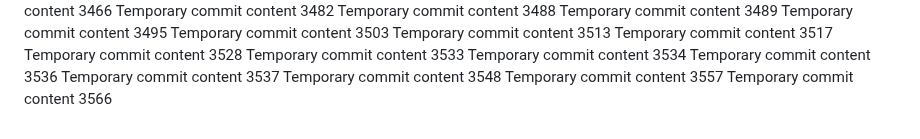
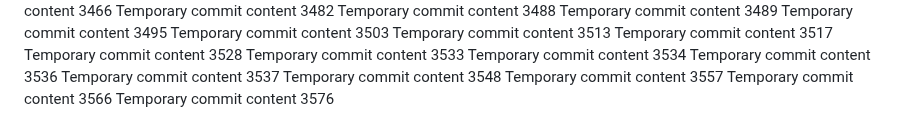
Before and after one commit to andreolf/upgraded-dollop, a Markdown page: report.md, the part around the change. GitHub-like rendering.

```diff
--- a/report.md
+++ b/report.md
@@ -293,3 +293,4 @@ Temporary commit content 3537
 Temporary commit content 3548
 Temporary commit content 3557
 Temporary commit content 3566
+Temporary commit content 3576
```
